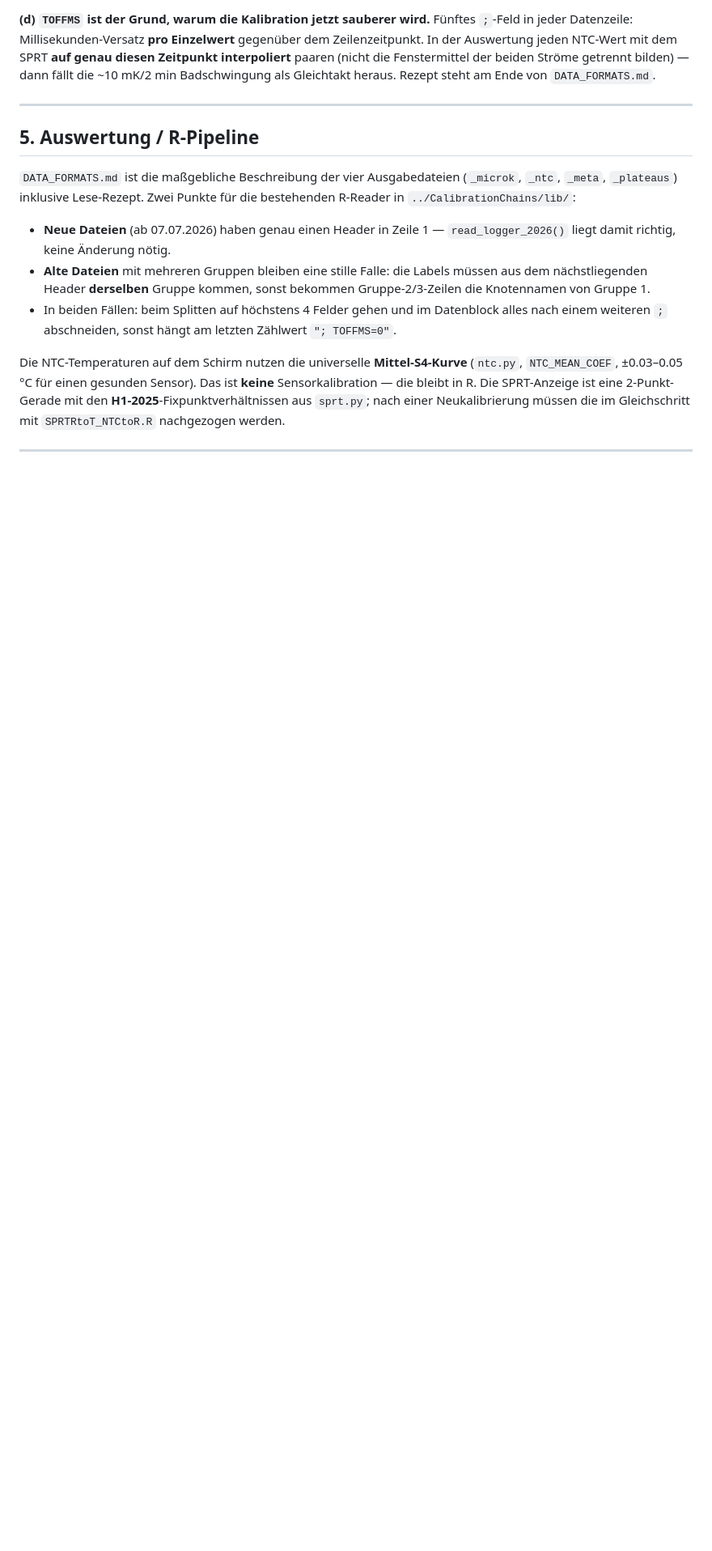
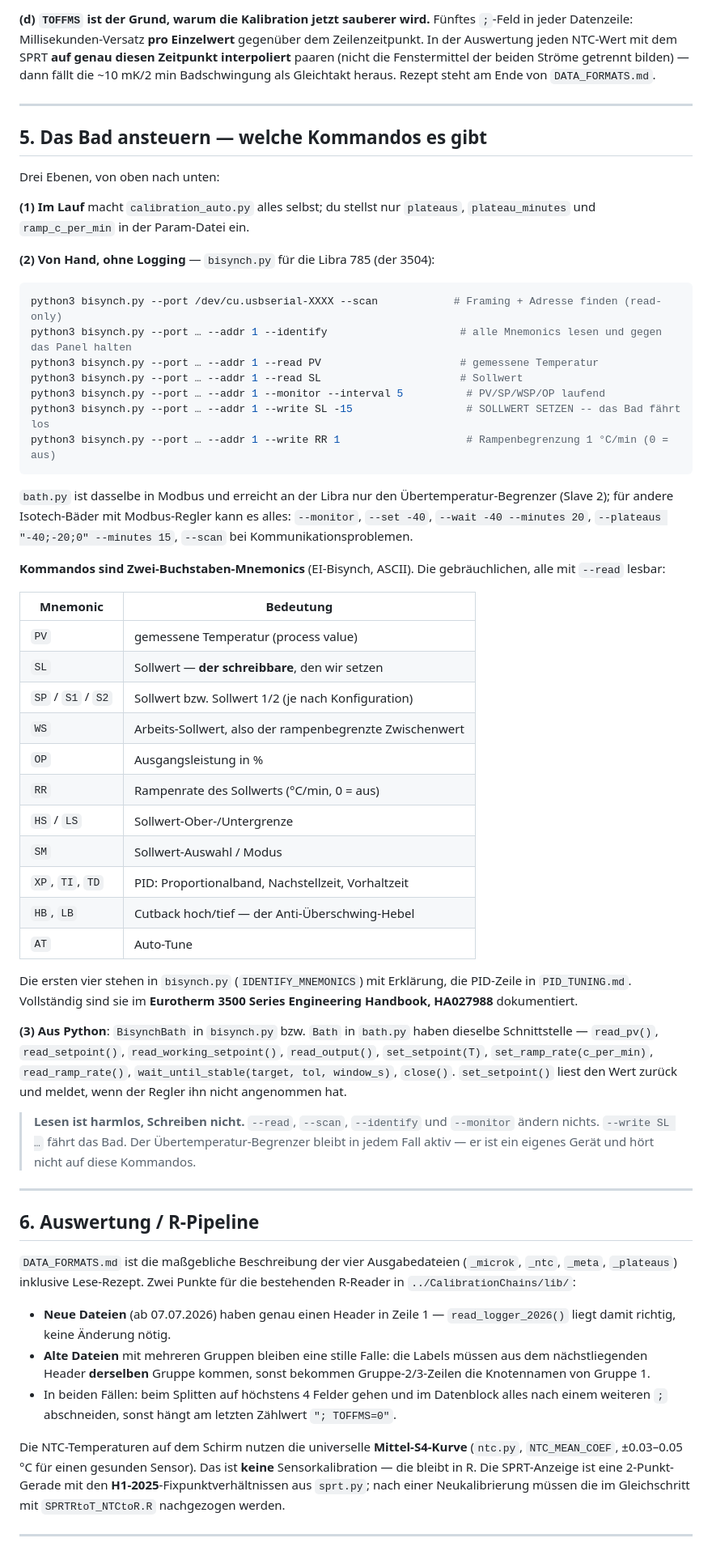
Before and after one commit to EarthSystemDiagnostics/CalibrationLab, a Markdown page: HANDOVER.md, the part around one of its changes. Shown at 81% size. GitHub-like rendering; blank space fills up the shorter version.

Commit message:
HANDOVER: add a bath-control command reference
Which commands actually exist to drive the bath was only implicit: the CLI
examples in README, the IDENTIFY_MNEMONICS list inside bisynch.py, and the PID
mnemonics in PID_TUNING.md. Collected into one section -- the three levels
(automated run, bisynch.py/bath.py by hand, the Python API), the mnemonic table
including the PID/cutback ones, and which operations are read-only.

Also drops the now-obsolete "not yet committed" note and the corresponding
first step in the open-points list.

Co-Authored-By: Claude Opus 5 (1M context) <noreply@anthropic.com>

````diff
--- a/HANDOVER.md
+++ b/HANDOVER.md
@@ -111,7 +110,65 @@ Gleichtakt heraus. Rezept steht am Ende von `DATA_FORMATS.md`.
 
 ---
 
-## 5. Auswertung / R-Pipeline
+## 5. Das Bad ansteuern — welche Kommandos es gibt
+
+Drei Ebenen, von oben nach unten:
+
+**(1) Im Lauf** macht `calibration_auto.py` alles selbst; du stellst nur
+`plateaus`, `plateau_minutes` und `ramp_c_per_min` in der Param-Datei ein.
+
+**(2) Von Hand, ohne Logging** — `bisynch.py` für die Libra 785 (der 3504):
+
+```bash
+python3 bisynch.py --port /dev/cu.usbserial-XXXX --scan            # Framing + Adresse finden (read-only)
+python3 bisynch.py --port … --addr 1 --identify                     # alle Mnemonics lesen und gegen das Panel halten
+python3 bisynch.py --port … --addr 1 --read PV                      # gemessene Temperatur
+python3 bisynch.py --port … --addr 1 --read SL                      # Sollwert
+python3 bisynch.py --port … --addr 1 --monitor --interval 5          # PV/SP/WSP/OP laufend
+python3 bisynch.py --port … --addr 1 --write SL -15                  # SOLLWERT SETZEN -- das Bad fährt los
+python3 bisynch.py --port … --addr 1 --write RR 1                    # Rampenbegrenzung 1 °C/min (0 = aus)
+```
+
+`bath.py` ist dasselbe in Modbus und erreicht an der Libra nur den
+Übertemperatur-Begrenzer (Slave 2); für andere Isotech-Bäder mit Modbus-Regler
+kann es alles: `--monitor`, `--set -40`, `--wait -40 --minutes 20`,
+`--plateaus "-40;-20;0" --minutes 15`, `--scan` bei Kommunikationsproblemen.
+
+**Kommandos sind Zwei-Buchstaben-Mnemonics** (EI-Bisynch, ASCII). Die
+gebräuchlichen, alle mit `--read` lesbar:
+
+| Mnemonic | Bedeutung |
+|---|---|
+| `PV` | gemessene Temperatur (process value) |
+| `SL` | Sollwert — **der schreibbare**, den wir setzen |
+| `SP` / `S1` / `S2` | Sollwert bzw. Sollwert 1/2 (je nach Konfiguration) |
+| `WS` | Arbeits-Sollwert, also der rampenbegrenzte Zwischenwert |
+| `OP` | Ausgangsleistung in % |
+| `RR` | Rampenrate des Sollwerts (°C/min, 0 = aus) |
+| `HS` / `LS` | Sollwert-Ober-/Untergrenze |
+| `SM` | Sollwert-Auswahl / Modus |
+| `XP`, `TI`, `TD` | PID: Proportionalband, Nachstellzeit, Vorhaltzeit |
+| `HB`, `LB` | Cutback hoch/tief — der Anti-Überschwing-Hebel |
+| `AT` | Auto-Tune |
+
+Die ersten vier stehen in `bisynch.py` (`IDENTIFY_MNEMONICS`) mit Erklärung, die
+PID-Zeile in `PID_TUNING.md`. Vollständig sind sie im **Eurotherm 3500 Series
+Engineering Handbook, HA027988** dokumentiert.
+
+**(3) Aus Python**: `BisynchBath` in `bisynch.py` bzw. `Bath` in `bath.py` haben
+dieselbe Schnittstelle — `read_pv()`, `read_setpoint()`, `read_working_setpoint()`,
+`read_output()`, `set_setpoint(T)`, `set_ramp_rate(c_per_min)`, `read_ramp_rate()`,
+`wait_until_stable(target, tol, window_s)`, `close()`. `set_setpoint()` liest den
+Wert zurück und meldet, wenn der Regler ihn nicht angenommen hat.
+
+> **Lesen ist harmlos, Schreiben nicht.** `--read`, `--scan`, `--identify` und
+> `--monitor` ändern nichts. `--write SL …` fährt das Bad. Der
+> Übertemperatur-Begrenzer bleibt in jedem Fall aktiv — er ist ein eigenes Gerät
+> und hört nicht auf diese Kommandos.
+
+---
+
+## 6. Auswertung / R-Pipeline
 
 `DATA_FORMATS.md` ist die maßgebliche Beschreibung der vier Ausgabedateien
 (`_microk`, `_ntc`, `_meta`, `_plateaus`) inklusive Lese-Rezept. Zwei Punkte für
````
Also changed, not shown: other parts of HANDOVER.md (+9 -14 lines).
